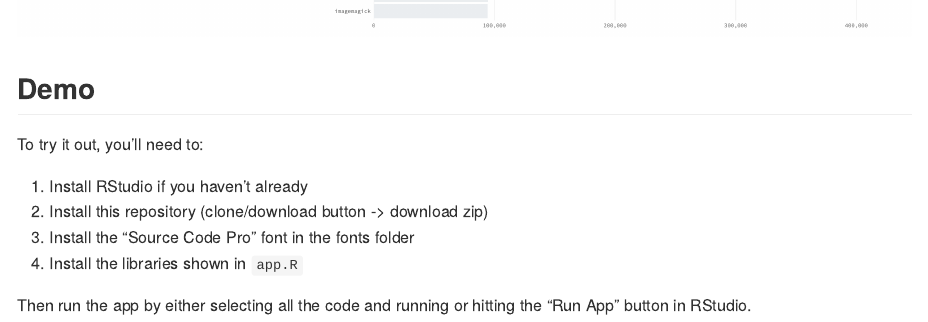
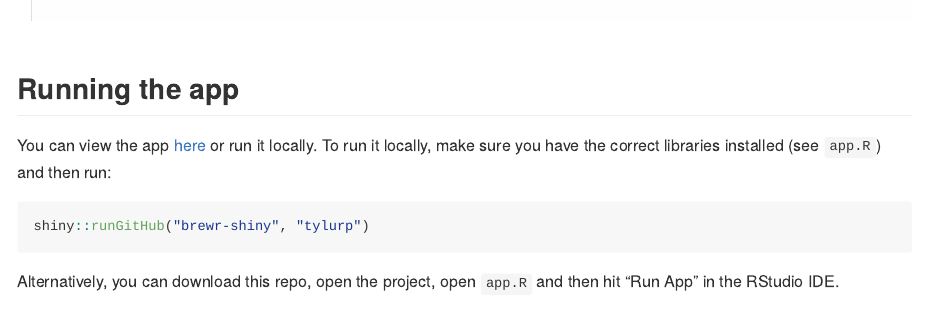
Before and after one commit to tylerlittlefield/brewr-shiny, an R Markdown document (README.Rmd): the page in a window 1100 px wide, from 670 px down before the commit and from 680 px down after it. The pictures show the output file README.md that the author committed with the source, drawn offline in the style of GitHub.

Commit message:
update readme, adjust plot height (800 -> 700)

````diff
--- a/README.Rmd
+++ b/README.Rmd
@@ -16,13 +16,12 @@ A shiny app for the `brewr` package.
 
 ![Demo](inst/images/demo.png)
 
-## Demo
+## Running the app
 
-To try it out, you'll need to:
+You can view the app [here](https://tylurp.shinyapps.io/brewr-shiny/) or run it locally. To run it locally, make sure you have the correct libraries installed (see `app.R`) and then run:
 
-1. Install RStudio if you haven't already
-2. Install this repository (clone/download button -> download zip)
-3. Install the "Source Code Pro" font in the fonts folder
-4. Install the libraries shown in `app.R`
+```{r, eval=FALSE}
+shiny::runGitHub("brewr-shiny", "tylurp")
+```
 
-Then run the app by either selecting all the code and running or hitting the "Run App" button in RStudio.
+Alternatively, you can download this repo, open the project, open `app.R` and then hit "Run App" in the RStudio IDE.
````
Also changed, not shown: app.R (+2 -1 lines), README.md, inst/images/demo.png, 1 other file.
